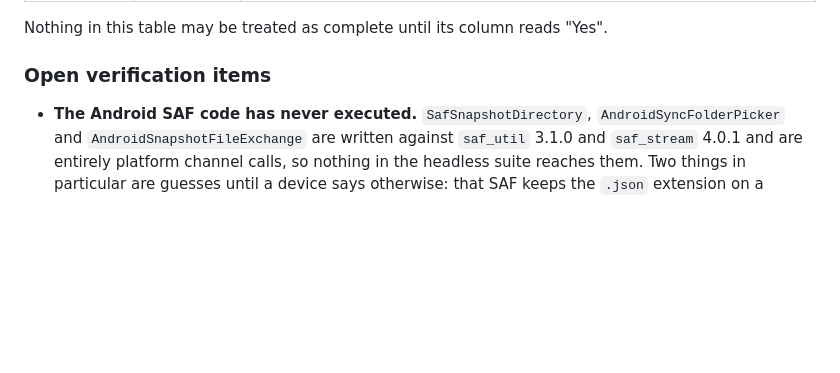
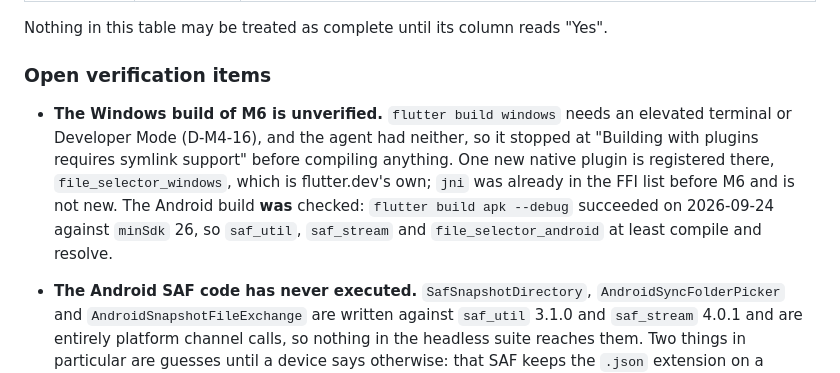
Before and after one commit to jkilfoy/Zen, a Markdown page: DECISIONS.md, the part around the change. Drawn GitHub-style; blank space fills up the shorter version.

```diff
--- a/DECISIONS.md
+++ b/DECISIONS.md
@@ -1034,6 +1034,15 @@ Nothing in this table may be treated as complete until its column reads "Yes".
 
 ### Open verification items
 
+- **The Windows build of M6 is unverified.** `flutter build windows` needs an
+  elevated terminal or Developer Mode (D-M4-16), and the agent had neither, so it
+  stopped at "Building with plugins requires symlink support" before compiling
+  anything. One new native plugin is registered there, `file_selector_windows`,
+  which is flutter.dev's own; `jni` was already in the FFI list before M6 and is
+  not new. The Android build **was** checked: `flutter build apk --debug`
+  succeeded on 2026-09-24 against `minSdk` 26, so `saf_util`, `saf_stream` and
+  `file_selector_android` at least compile and resolve.
+
 - **The Android SAF code has never executed.** `SafSnapshotDirectory`, `AndroidSyncFolderPicker` and `AndroidSnapshotFileExchange` are written against `saf_util` 3.1.0 and `saf_stream` 4.0.1 and are entirely platform channel calls, so nothing in the headless suite reaches them. Two things in particular are guesses until a device says otherwise: that SAF keeps the `.json` extension on a document created with `application/json` (if it does not, no peer will ever read the file), and that the delete-then-rename of §11.6.3 does not leave a `… (1).json` duplicate behind. Both are checked by S-9 and S-10 in `MANUAL_VERIFICATION.md`, and both fail *silently* if they are wrong — which is why they are the first things to look at.
 
 - **The delete-then-rename window on Android is accepted, not measured.** §11.6.3 records that SAF offers no atomic replace, so there is a moment when this replica’s snapshot file does not exist. The argument that this is acceptable — absent is not torn, and a missing peer file costs one sync round — is sound, but it is an argument rather than an observation. If it ever proves to matter, the generation-numbered scheme §11.6.3 names is the upgrade, and it changes the filename convention on both platforms.
```
Also changed, not shown: MANUAL_VERIFICATION.md (+44 -0 lines).
